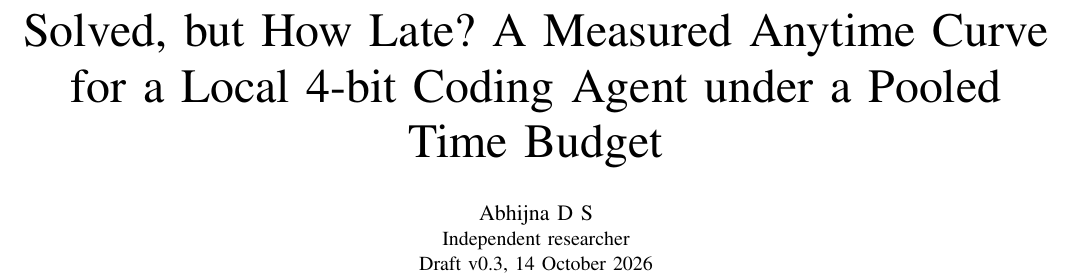
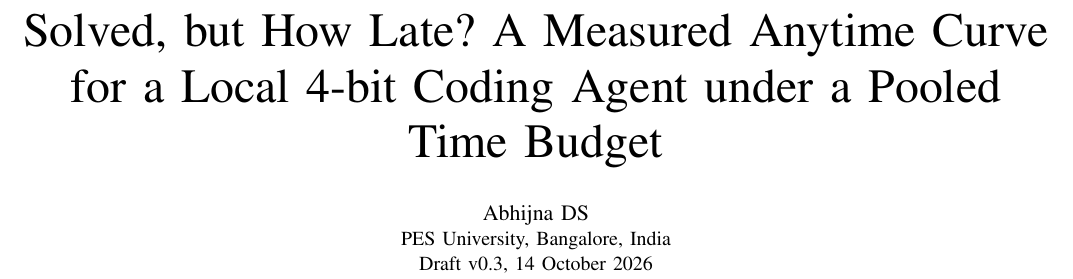
Before and after one commit to thorOdinson16/SolvedButHowLate, a LaTeX paper (paper/paper.tex): part of page 1 of 5, cut so that both start at the same text. Compiled offline with pdfLaTeX.

Commit message:
Update author affiliation
Co-Authored-By: Claude Sonnet 5.5 <noreply@anthropic.com>

```diff
--- a/paper/paper.tex
+++ b/paper/paper.tex
@@ -10,8 +10,8 @@
 \graphicspath{{../figures/}}
 
 \title{Solved, but How Late? A Measured Anytime Curve for a Local 4-bit Coding Agent under a Pooled Time Budget}
-\author{\IEEEauthorblockN{Abhijna D S}
-\IEEEauthorblockA{Independent researcher\\
+\author{\IEEEauthorblockN{Abhijna DS}
+\IEEEauthorblockA{PES University, Bangalore, India\\
 Draft v0.3, 14 October 2026}}
 
 \begin{document}
```
Also changed, not shown: paper/paper_classic.tex (+1 -1 lines), paper/paper.pdf.
